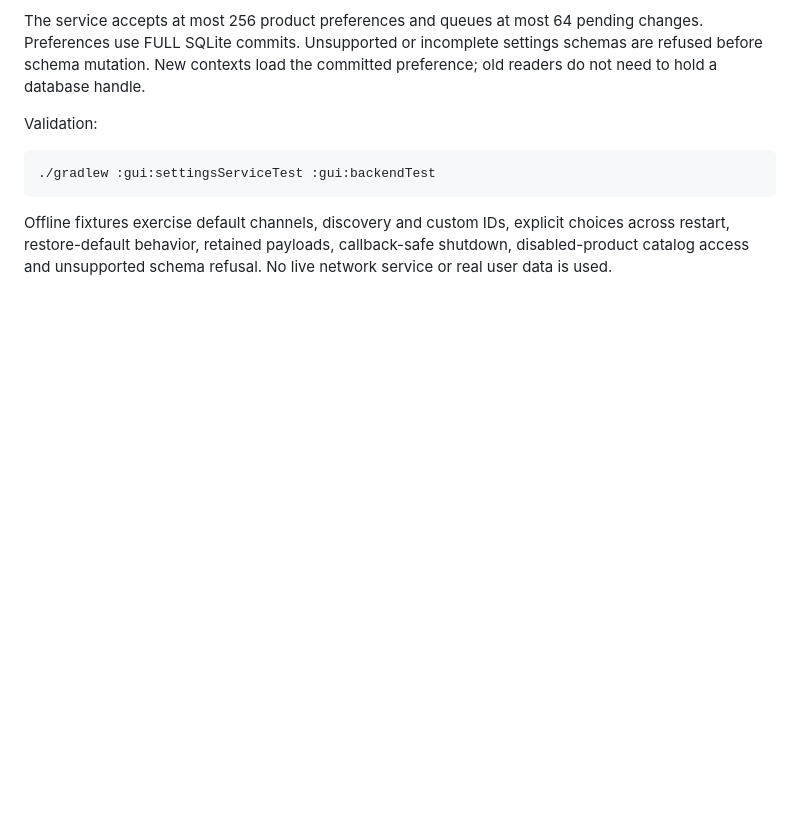
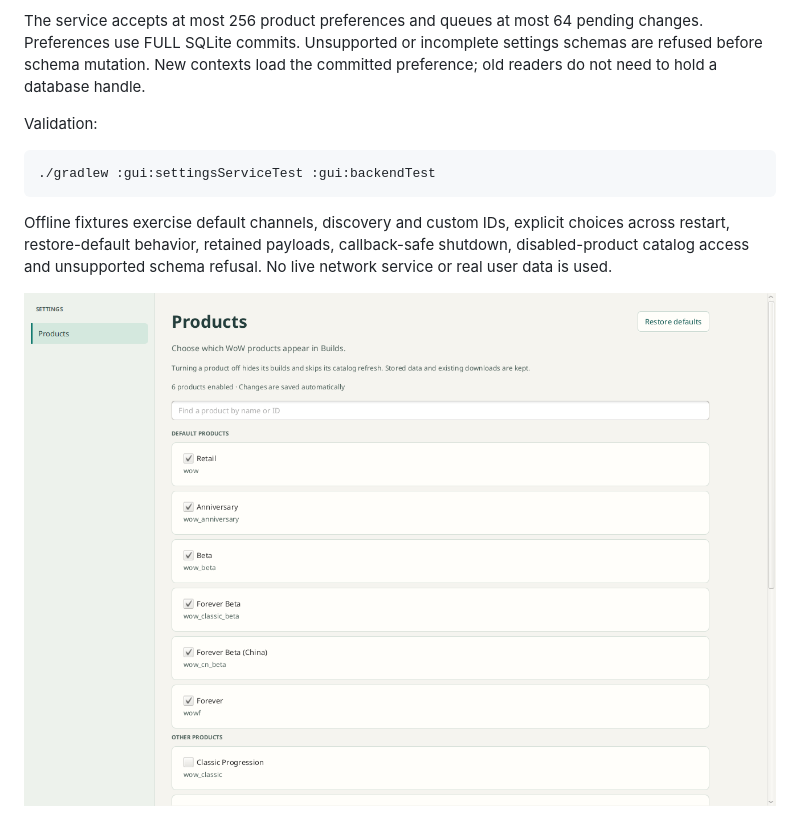
Before and after one commit to aircan80/vimi, a Markdown page: docs/product-settings.md, the part around the change. GitHub-like rendering; pictures changed too: docs/images/product-settings.png (added); blank space fills up the shorter version.

```diff
--- a/docs/product-settings.md
+++ b/docs/product-settings.md
@@ -46,3 +46,5 @@ Offline fixtures exercise default channels, discovery and custom IDs, explicit
 choices across restart, restore-default behavior, retained payloads, callback-safe
 shutdown, disabled-product catalog access and unsupported schema refusal. No live
 network service or real user data is used.
+
+![Product selection settings](images/product-settings.png)
```
Also changed, not shown: docs/data-sources.md (+5 -1 lines), docs/images/data-sources-live.png (added), 3 other files.
